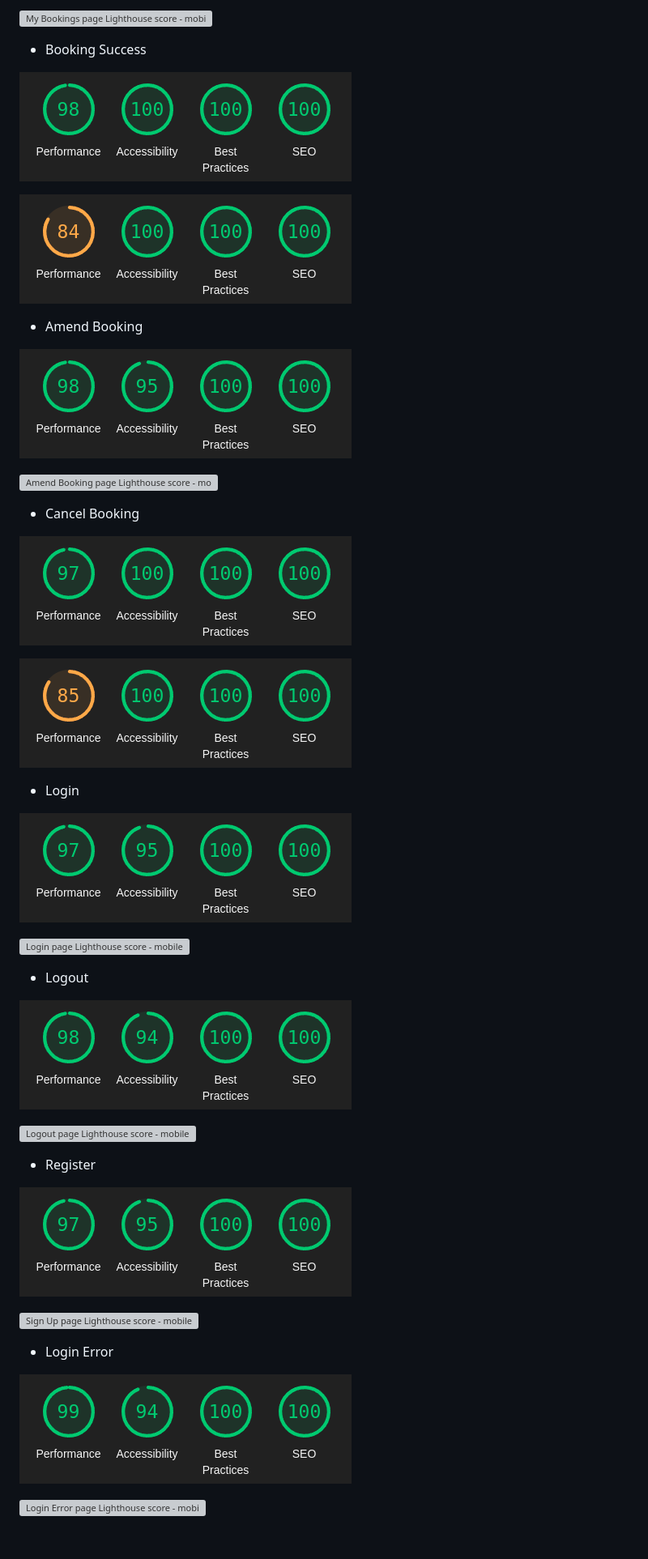
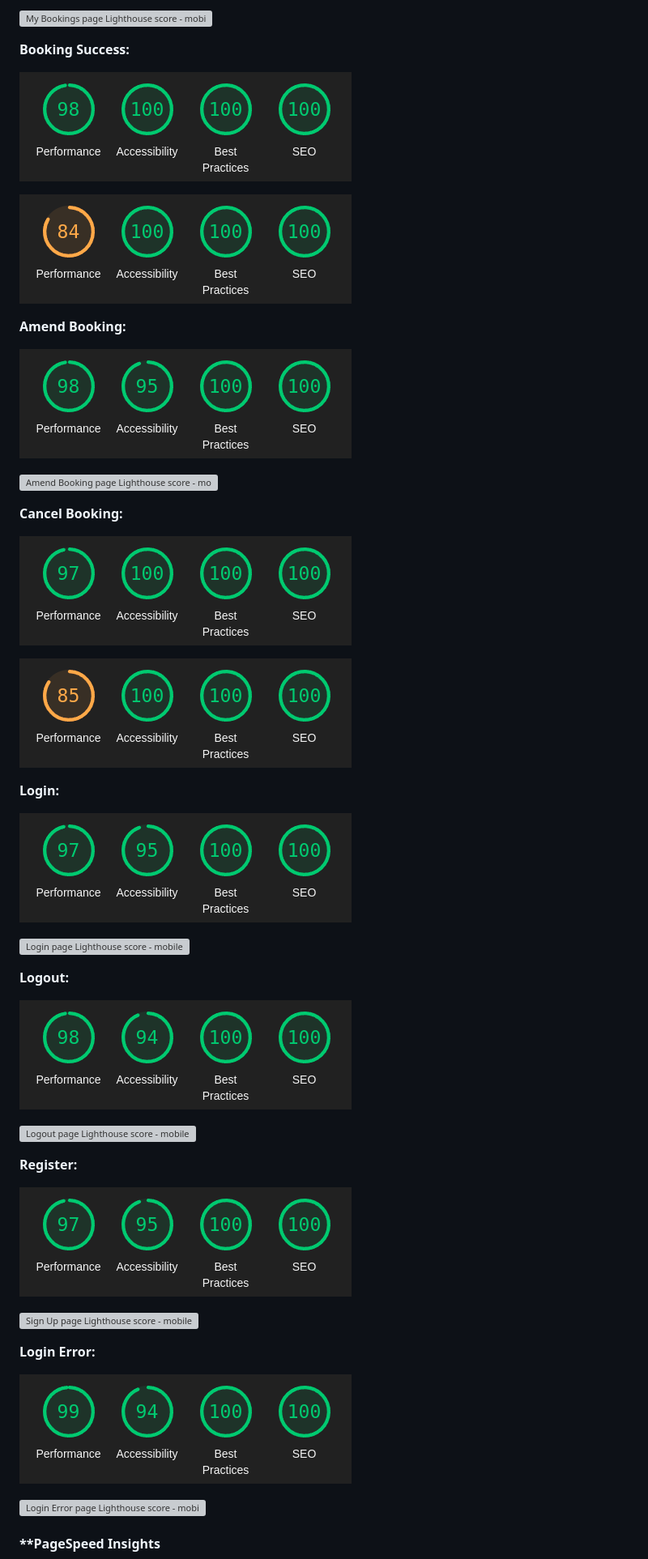
Before and after one commit to emmacadavra/flying-dutchman-voyages, a Markdown page: TESTING.md, the part around the change printed below. Shown: that part at 81% size. Drawn GitHub-style; blank space fills up the shorter version; grey boxes are pictures that could not be loaded.

```diff
--- a/TESTING.md
+++ b/TESTING.md
@@ -109,46 +110,47 @@ HTML validation made me realise that Cloudinary alt text wasn't pulling through,
 
 ![My Bookings page Lighthouse score - mobile](docs/testing/lighthouse-mobile-manage-bookings.png)
 
-* Booking Success
+**Booking Success:**
 
 ![Booking Success page Lighthouse score - desktop](docs/testing/lighthouse-desktop-booking-success.png)
 
 ![Booking Success page Lighthouse score - mobile](docs/testing/lighthouse-mobile-booking-success.png)
 
-* Amend Booking
+**Amend Booking:**
 
 ![Amend Booking page Lighthouse score - desktop](docs/testing/lighthouse-desktop-amend-booking.png)
 
 ![Amend Booking page Lighthouse score - mobile](docs/testing/lighthouse-mobile-amend-booking.png)
 
-* Cancel Booking
+**Cancel Booking:**
 
 ![Cancel Booking page Lighthouse score - desktop](docs/testing/lighthouse-desktop-cancel-booking.png)
 
 ![Cancel Booking page Lighthouse score - mobile](docs/testing/lighthouse-mobile-cancel-booking.png)
 
-* Login
+**Login:**
 
 ![Login page Lighthouse score - desktop](docs/testing/lighthouse-desktop-login.png)
 
 ![Login page Lighthouse score - mobile](docs/testing/lighthouse-mobile-login.png)
 
-* Logout
+**Logout:**
 
 ![Logout page Lighthouse score - desktop](docs/testing/lighthouse-desktop-logout.png)
 
 ![Logout page Lighthouse score - mobile](docs/testing/lighthouse-mobile-logout.png)
 
-* Register
+**Register:**
 
 ![Sign Up page Lighthouse score - desktop](docs/testing/lighthouse-desktop-register.png)
 
 ![Sign Up page Lighthouse score - mobile](docs/testing/lighthouse-mobile-register.png)
 
-* Login Error
+**Login Error:**
 
 ![Login Error page Lighthouse score - desktop](docs/testing/lighthouse-desktop-login-error.png)
 
 ![Login Error page Lighthouse score - mobile](docs/testing/lighthouse-mobile-login-error.png)
 
+#### **PageSpeed Insights
 
```
Also changed, not shown: other parts of TESTING.md (+12 -8 lines), docs/testing/pagespeed-desktop-homepage.png (added), docs/testing/pagespeed-mobile-homepage.png (added), 2 other files.
